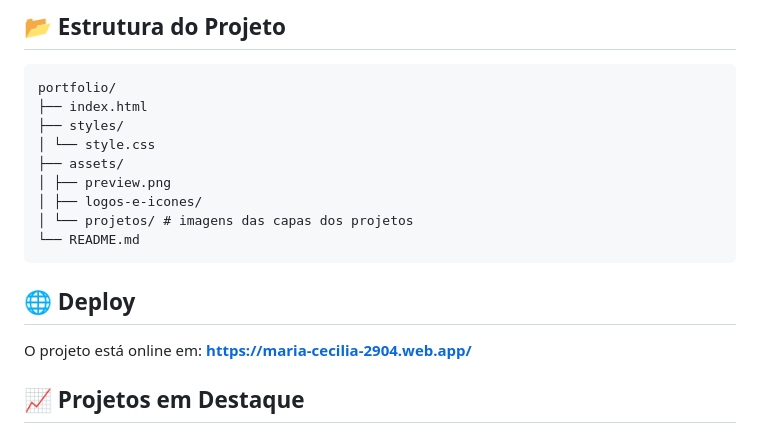
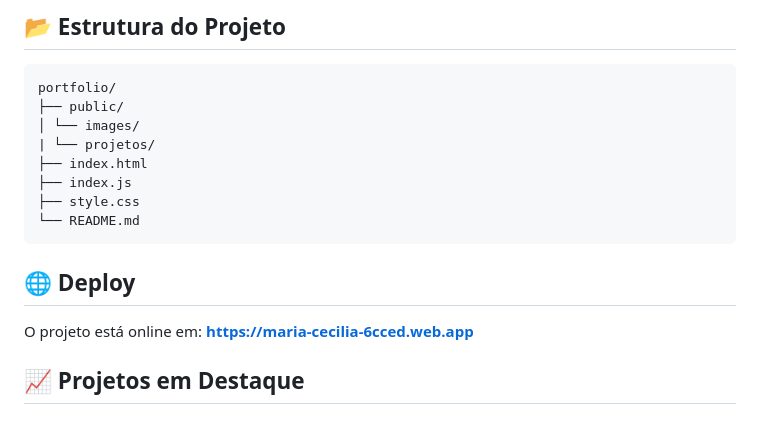
Before and after one commit to cecilia2904/NEW-PORTIFOLIO, a Markdown page: README.md, the part around one of its changes. Drawn GitHub-style.

Commit message:
novo link
Updated project preview image and corrected project URL.

````diff
--- a/README.md
+++ b/README.md
@@ -49,18 +50,17 @@ Portfólio criado para consolidar minha presença profissional como **UX/UI & Fr
 
 ```
 portfolio/
+├── public/
+│ └── images/
+| └── projetos/
 ├── index.html
-├── styles/
-│ └── style.css
-├── assets/
-│ ├── preview.png
-│ ├── logos-e-icones/
-│ └── projetos/ # imagens das capas dos projetos
+├── index.js
+├── style.css
 └── README.md
 ```
 
 ## 🌐 Deploy
-O projeto está online em: **https://maria-cecilia-2904.web.app/**
+O projeto está online em: **https://maria-cecilia-6cced.web.app**
 
 ## 📈 Projetos em Destaque
 - **Edifica (Landing/Institucional)**: site institucional com catálogo e vitrine de produtos.
````
Also changed, not shown: other parts of README.md (+2 -1 lines).
